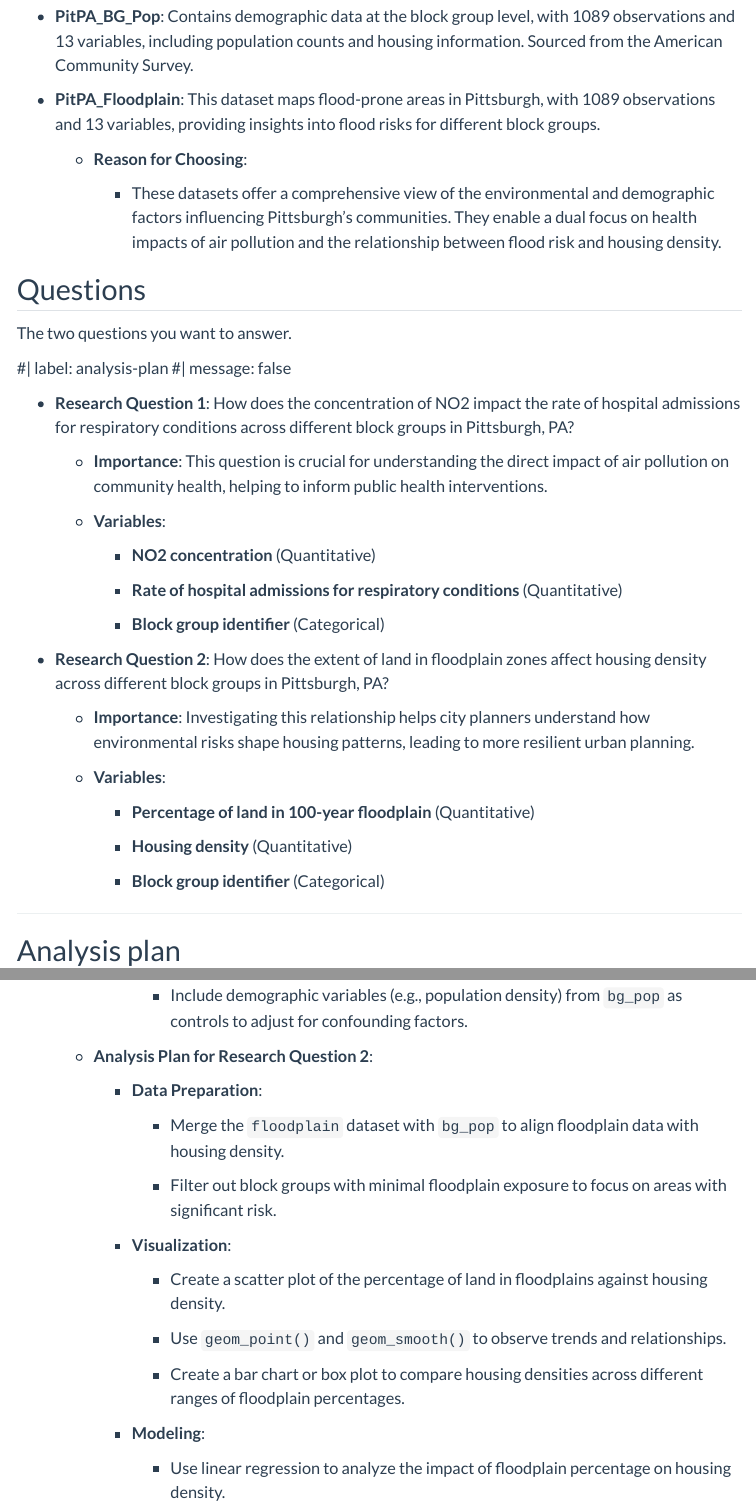
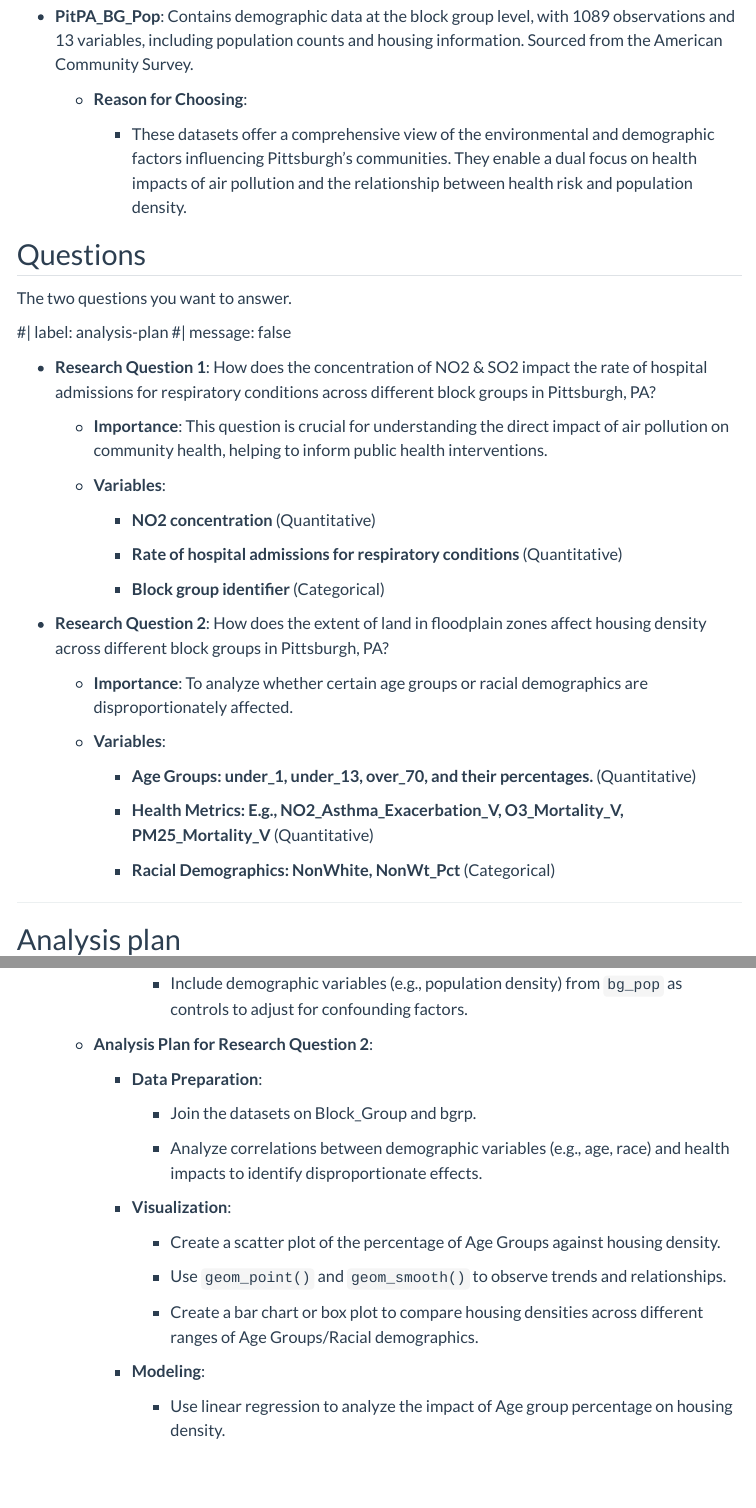
Before and after one commit to INFO-526-F24/project-01-Uchihas, a Quarto document (proposal.qmd): the page in a window 1100 px wide, from 2120 px down before the commit and from 1530 px down after it, so that both start at the same text, and a second part further down, joined at a grey line. Rendered offline with R 4.5, knitr and Pandoc in place of Quarto, with nearby package versions; some code elsewhere in the file could not run offline; menus at the side of the page are left out.

Commit message:
Update proposal.qmd

```diff
--- a/proposal.qmd
+++ b/proposal.qmd
@@ -52,11 +49,9 @@ glimpse(bg_pop)
 
 -   **PitPA_BG_Pop**: Contains demographic data at the block group level, with 1089 observations and 13 variables, including population counts and housing information. Sourced from the American Community Survey.
 
--   **PitPA_Floodplain**: This dataset maps flood-prone areas in Pittsburgh, with 1089 observations and 13 variables, providing insights into flood risks for different block groups.
-
     -   **Reason for Choosing**:
 
-        -   These datasets offer a comprehensive view of the environmental and demographic factors influencing Pittsburgh's communities. They enable a dual focus on health impacts of air pollution and the relationship between flood risk and housing density.
+        -   These datasets offer a comprehensive view of the environmental and demographic factors influencing Pittsburgh's communities. They enable a dual focus on health impacts of air pollution and the relationship between health risk and population density.
 
 ## Questions
 
@@ -64,7 +59,7 @@ The two questions you want to answer.
 
 #\| label: analysis-plan #\| message: false
 
--   **Research Question 1**: How does the concentration of NO2 impact the rate of hospital admissions for respiratory conditions across different block groups in Pittsburgh, PA?
+-   **Research Question 1**: How does the concentration of NO2 & SO2 impact the rate of hospital admissions for respiratory conditions across different block groups in Pittsburgh, PA?
 
     -   **Importance**: This question is crucial for understanding the direct impact of air pollution on community health, helping to inform public health interventions.
 
@@ -78,15 +73,15 @@ The two questions you want to answer.
 
 -   **Research Question 2**: How does the extent of land in floodplain zones affect housing density across different block groups in Pittsburgh, PA?
 
-    -   **Importance**: Investigating this relationship helps city planners understand how environmental risks shape housing patterns, leading to more resilient urban planning.
+    -   **Importance**: To analyze whether certain age groups or racial demographics are disproportionately affected.
 
     -   **Variables**:
 
-        -   **Percentage of land in 100-year floodplain** (Quantitative)
+        -   **Age Groups: under_1, under_13, over_70, and their percentages.** (Quantitative)
 
-        -   **Housing density** (Quantitative)
+        -   **Health Metrics: E.g., NO2_Asthma_Exacerbation_V, O3_Mortality_V, PM25_Mortality_V** (Quantitative)
 
-        -   **Block group identifier** (Categorical)
+        -   **Racial Demographics: NonWhite, NonWt_Pct** (Categorical)
 
 ------------------------------------------------------------------------
 
@@ -122,21 +117,21 @@ The two questions you want to answer.
 
         -   **Data Preparation**:
 
-            -   Merge the `floodplain` dataset with `bg_pop` to align floodplain data with housing density.
+            -   Join the datasets on Block_Group and bgrp.
 
-            -   Filter out block groups with minimal floodplain exposure to focus on areas with significant risk.
+            -   Analyze correlations between demographic variables (e.g., age, race) and health impacts to identify disproportionate effects.
 
         -   **Visualization**:
 
-            -   Create a scatter plot of the percentage of land in floodplains against housing density.
+            -   Create a scatter plot of the percentage of Age Groups against housing density.
 
             -   Use `geom_point()` and `geom_smooth()` to observe trends and relationships.
 
-            -   Create a bar chart or box plot to compare housing densities across different ranges of floodplain percentages.
+            -   Create a bar chart or box plot to compare housing densities across different ranges of Age Groups/Racial demographics.
 
         -   **Modeling**:
 
-            -   Use linear regression to analyze the impact of floodplain percentage on housing density.
+            -   Use linear regression to analyze the impact of Age group percentage on housing density.
 
             -   Consider using interaction terms to explore if the relationship differs across urban and suburban areas.
 
```
Also changed, not shown: proposal.qmd (5 more changed lines).
